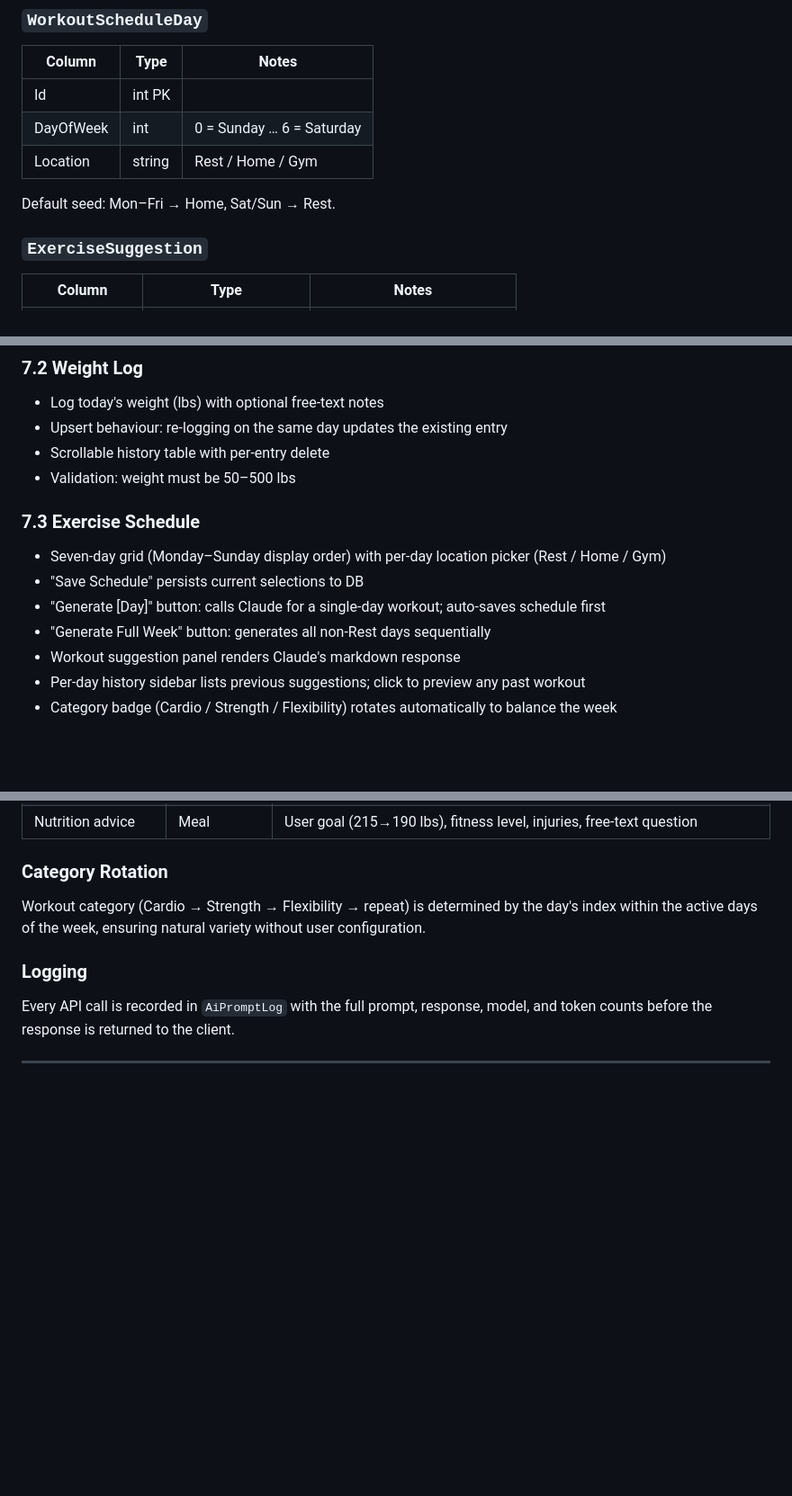
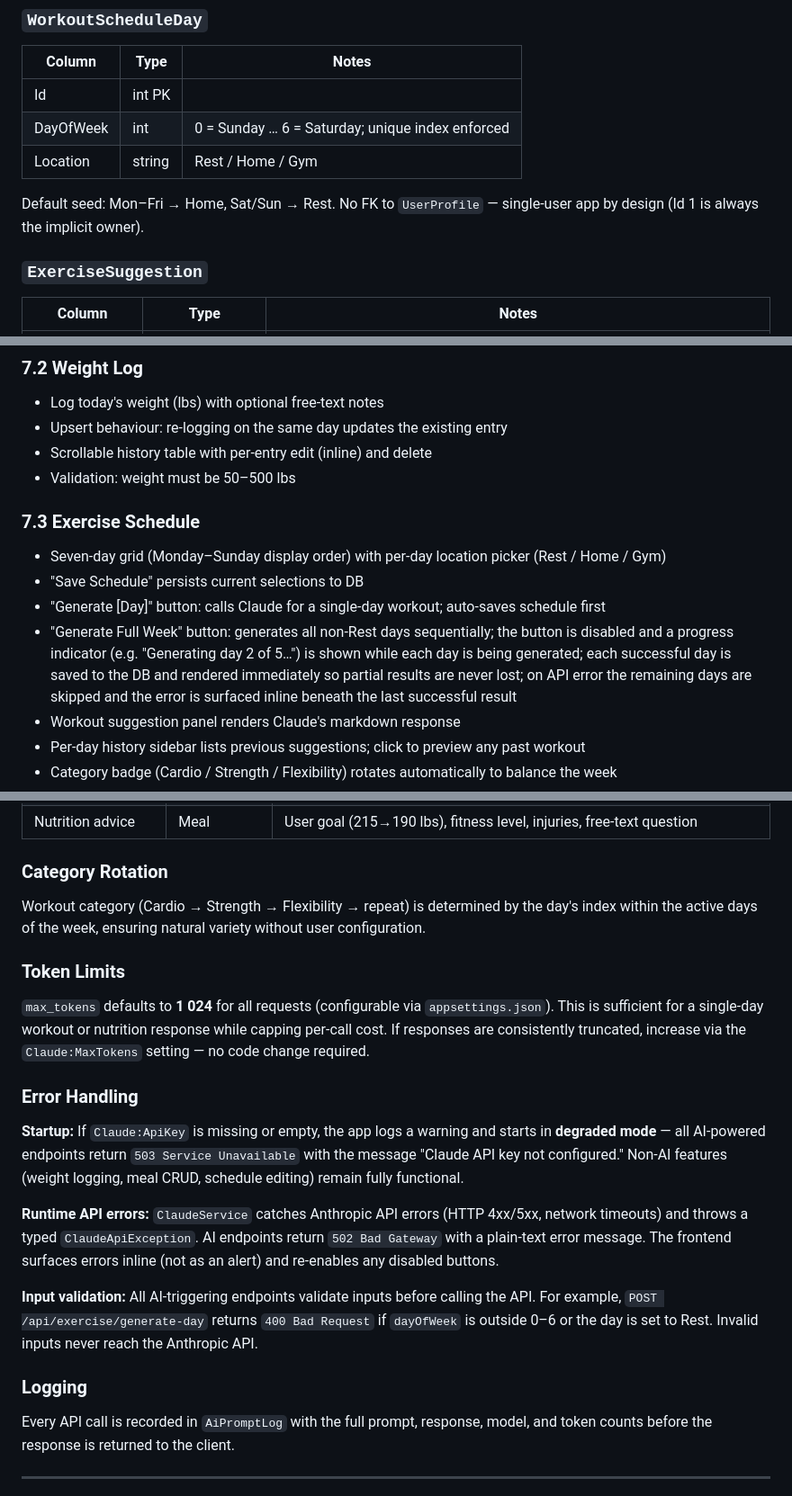
Before and after one commit to andrediah/weightloss, a Markdown page: docs/PRD.md, 3 parts joined by grey strips. Shown at 90% size. Rendered like a GitHub page; blank space fills up the shorter version.

```diff
--- a/docs/PRD.md
+++ b/docs/PRD.md
@@ -124,10 +124,10 @@ All AI prompts embed this profile to ensure suggestions are safe, relevant, and
 | Column | Type | Notes |
 |---|---|---|
 | Id | int PK | |
-| DayOfWeek | int | 0 = Sunday … 6 = Saturday |
+| DayOfWeek | int | 0 = Sunday … 6 = Saturday; unique index enforced |
 | Location | string | Rest / Home / Gym |
 
-Default seed: Mon–Fri → Home, Sat/Sun → Rest.
+Default seed: Mon–Fri → Home, Sat/Sun → Rest. No FK to `UserProfile` — single-user app by design (Id 1 is always the implicit owner).
 
 ### `ExerciseSuggestion`
 | Column | Type | Notes |
@@ -188,14 +191,14 @@ Default seed: Mon–Fri → Home, Sat/Sun → Rest.
 ### 7.2 Weight Log
 - Log today's weight (lbs) with optional free-text notes
 - Upsert behaviour: re-logging on the same day updates the existing entry
-- Scrollable history table with per-entry delete
+- Scrollable history table with per-entry edit (inline) and delete
 - Validation: weight must be 50–500 lbs
 
 ### 7.3 Exercise Schedule
 - Seven-day grid (Monday–Sunday display order) with per-day location picker (Rest / Home / Gym)
 - "Save Schedule" persists current selections to DB
 - "Generate [Day]" button: calls Claude for a single-day workout; auto-saves schedule first
-- "Generate Full Week" button: generates all non-Rest days sequentially
+- "Generate Full Week" button: generates all non-Rest days sequentially; the button is disabled and a progress indicator (e.g. "Generating day 2 of 5…") is shown while each day is being generated; each successful day is saved to the DB and rendered immediately so partial results are never lost; on API error the remaining days are skipped and the error is surfaced inline beneath the last successful result
 - Workout suggestion panel renders Claude's markdown response
 - Per-day history sidebar lists previous suggestions; click to preview any past workout
 - Category badge (Cardio / Strength / Flexibility) rotates automatically to balance the week
@@ -231,6 +234,17 @@ Default seed: Mon–Fri → Home, Sat/Sun → Rest.
 ### Category Rotation
 Workout category (Cardio → Strength → Flexibility → repeat) is determined by the day's index within the active days of the week, ensuring natural variety without user configuration.
 
+### Token Limits
+`max_tokens` defaults to **1 024** for all requests (configurable via `appsettings.json`). This is sufficient for a single-day workout or nutrition response while capping per-call cost. If responses are consistently truncated, increase via the `Claude:MaxTokens` setting — no code change required.
+
+### Error Handling
+
+**Startup:** If `Claude:ApiKey` is missing or empty, the app logs a warning and starts in **degraded mode** — all AI-powered endpoints return `503 Service Unavailable` with the message "Claude API key not configured." Non-AI features (weight logging, meal CRUD, schedule editing) remain fully functional.
+
+**Runtime API errors:** `ClaudeService` catches Anthropic API errors (HTTP 4xx/5xx, network timeouts) and throws a typed `ClaudeApiException`. AI endpoints return `502 Bad Gateway` with a plain-text error message. The frontend surfaces errors inline (not as an alert) and re-enables any disabled buttons.
+
+**Input validation:** All AI-triggering endpoints validate inputs before calling the API. For example, `POST /api/exercise/generate-day` returns `400 Bad Request` if `dayOfWeek` is outside 0–6 or the day is set to Rest. Invalid inputs never reach the Anthropic API.
+
 ### Logging
 Every API call is recorded in `AiPromptLog` with the full prompt, response, model, and token counts before the response is returned to the client.
 
```
Also changed, not shown: other parts of docs/PRD.md (+59 -16 lines).
